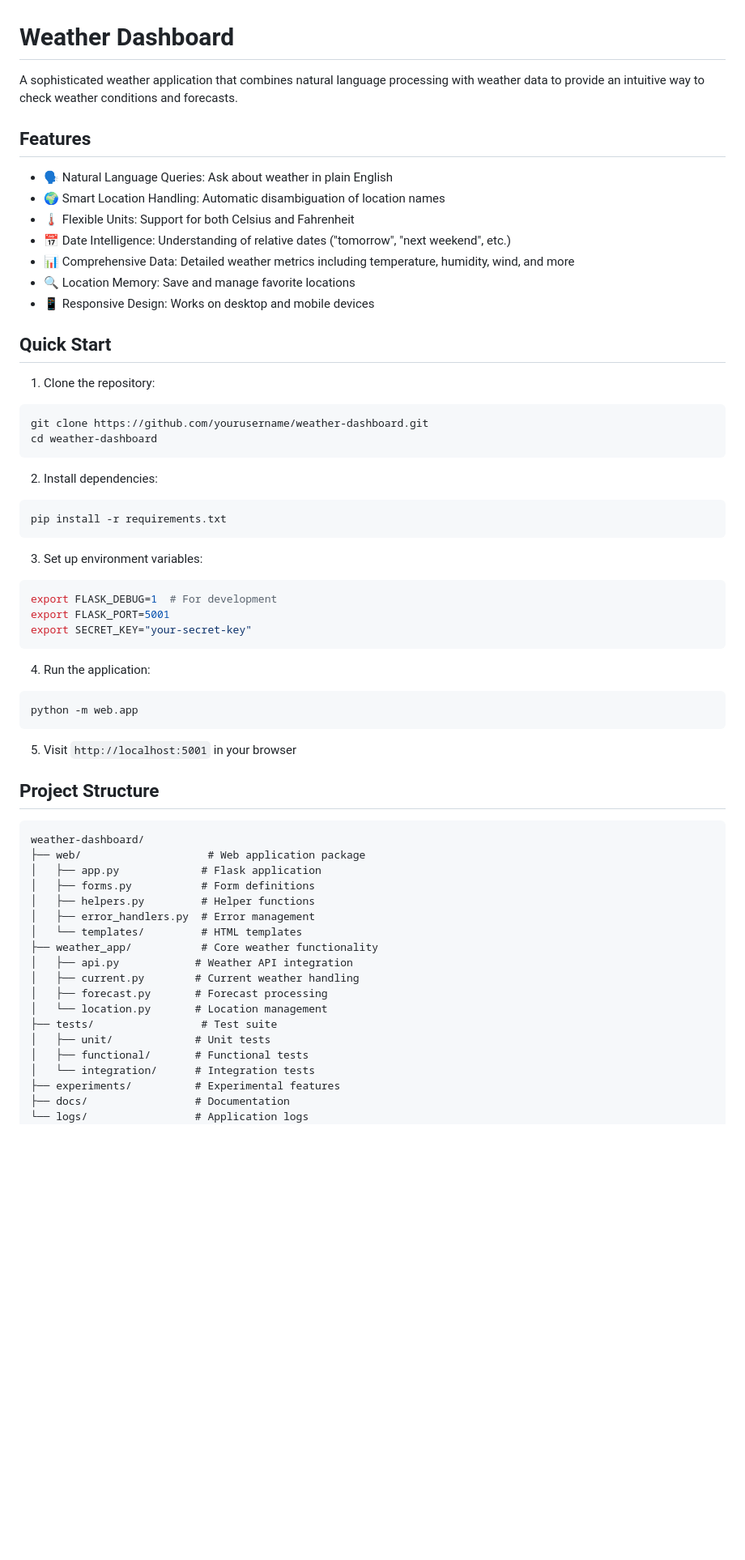
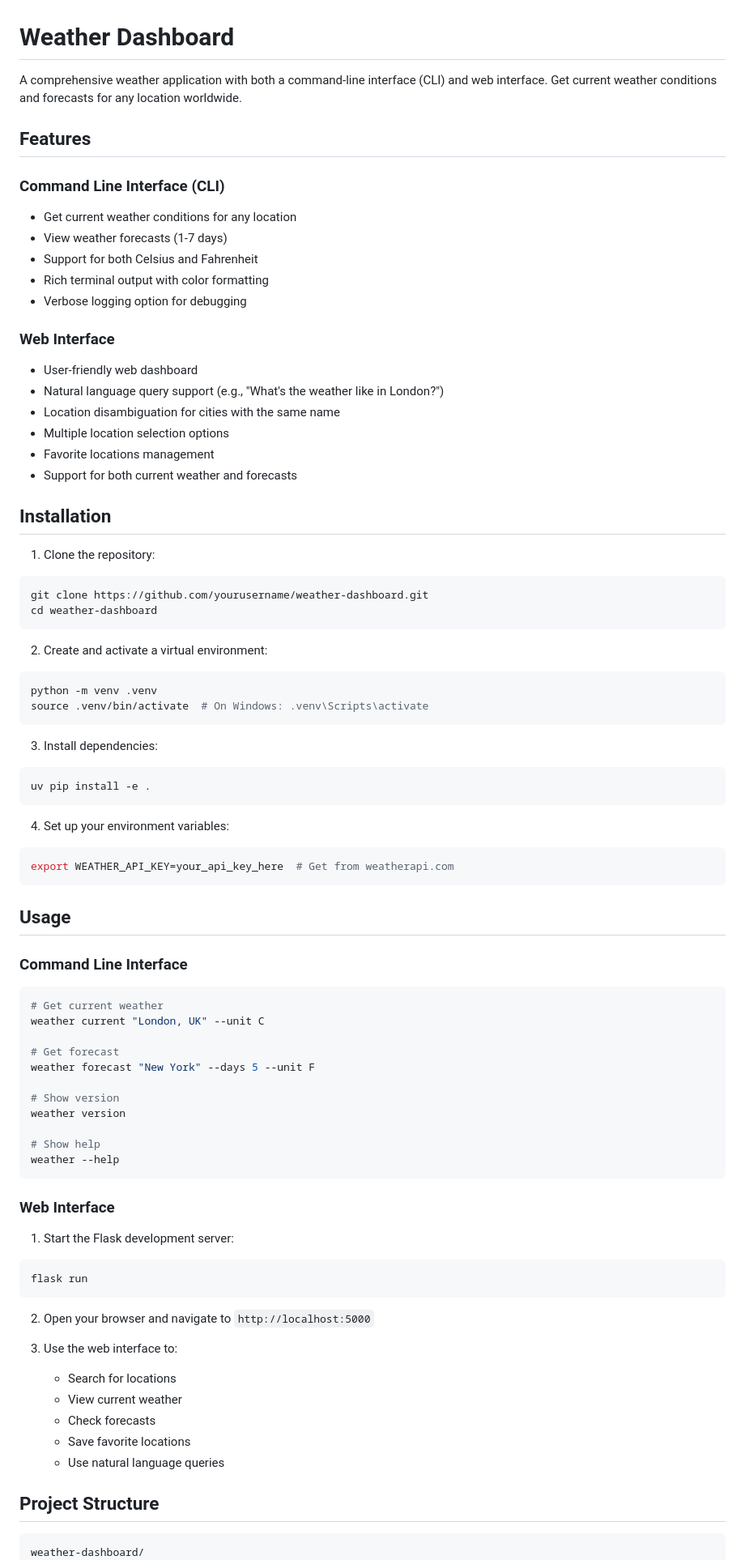
Before and after one commit to xtinalang/weather-dashboard, a Markdown page: README.md, the part around one of its changes. Shown at 81% size. Rendered like a GitHub page; blank space fills up the shorter version.

````diff
--- a/README.md
+++ b/README.md
@@ -1,18 +1,25 @@
 # Weather Dashboard
 
-A sophisticated weather application that combines natural language processing with weather data to provide an intuitive way to check weather conditions and forecasts.
+A comprehensive weather application with both a command-line interface (CLI) and web interface. Get current weather conditions and forecasts for any location worldwide.
 
 ## Features
 
-- 🗣 Natural Language Queries: Ask about weather in plain English
-- 🌍 Smart Location Handling: Automatic disambiguation of location names
-- 🌡 Flexible Units: Support for both Celsius and Fahrenheit
-- 📅 Date Intelligence: Understanding of relative dates ("tomorrow", "next weekend", etc.)
-- 📊 Comprehensive Data: Detailed weather metrics including temperature, humidity, wind, and more
-- 🔍 Location Memory: Save and manage favorite locations
-- 📱 Responsive Design: Works on desktop and mobile devices
+### Command Line Interface (CLI)
+- Get current weather conditions for any location
+- View weather forecasts (1-7 days)
+- Support for both Celsius and Fahrenheit
+- Rich terminal output with color formatting
+- Verbose logging option for debugging
 
-## Quick Start
+### Web Interface
+- User-friendly web dashboard
+- Natural language query support (e.g., "What's the weather like in London?")
+- Location disambiguation for cities with the same name
+- Multiple location selection options
+- Favorite locations management
+- Support for both current weather and forecasts
+
+## Installation
 
 1. Clone the repository:
 ```bash
@@ -20,46 +27,57 @@ git clone https://github.com/yourusername/weather-dashboard.git
 cd weather-dashboard
 ```
 
-2. Install dependencies:
+2. Create and activate a virtual environment:
 ```bash
-pip install -r requirements.txt
+python -m venv .venv
+source .venv/bin/activate  # On Windows: .venv\Scripts\activate
 ```
 
-3. Set up environment variables:
+3. Install dependencies:
 ```bash
-export FLASK_DEBUG=1  # For development
-export FLASK_PORT=5001
-export SECRET_KEY="your-secret-key"
+uv pip install -e .
 ```
 
-4. Run the application:
+4. Set up your environment variables:
 ```bash
-python -m web.app
+export WEATHER_API_KEY=your_api_key_here  # Get from weatherapi.com
 ```
 
-5. Visit `http://localhost:5001` in your browser
+## Usage
+
+### Command Line Interface
+
+```bash
+# Get current weather
+weather current "London, UK" --unit C
+
+# Get forecast
+weather forecast "New York" --days 5 --unit F
+
+# Show version
+weather version
+
+# Show help
+weather --help
+```
+
+### Web Interface
+
+1. Start the Flask development server:
+```bash
+flask run
+```
+
+2. Open your browser and navigate to `http://localhost:5000`
+
+3. Use the web interface to:
+   - Search for locations
+   - View current weather
+   - Check forecasts
+   - Save favorite locations
+   - Use natural language queries
 
 ## Project Structure
 
 ```
 weather-dashboard/
-├── web/                    # Web application package
-│   ├── app.py             # Flask application
-│   ├── forms.py           # Form definitions
-│   ├── helpers.py         # Helper functions
-│   ├── error_handlers.py  # Error management
-│   └── templates/         # HTML templates
-├── weather_app/           # Core weather functionality
-│   ├── api.py            # Weather API integration
-│   ├── current.py        # Current weather handling
-│   ├── forecast.py       # Forecast processing
-│   └── location.py       # Location management
-├── tests/                 # Test suite
-│   ├── unit/             # Unit tests
-│   ├── functional/       # Functional tests
-│   └── integration/      # Integration tests
-├── experiments/          # Experimental features
-├── docs/                 # Documentation
-└── logs/                 # Application logs
-```
-
````
Also changed, not shown: other parts of README.md (+67 -74 lines).
